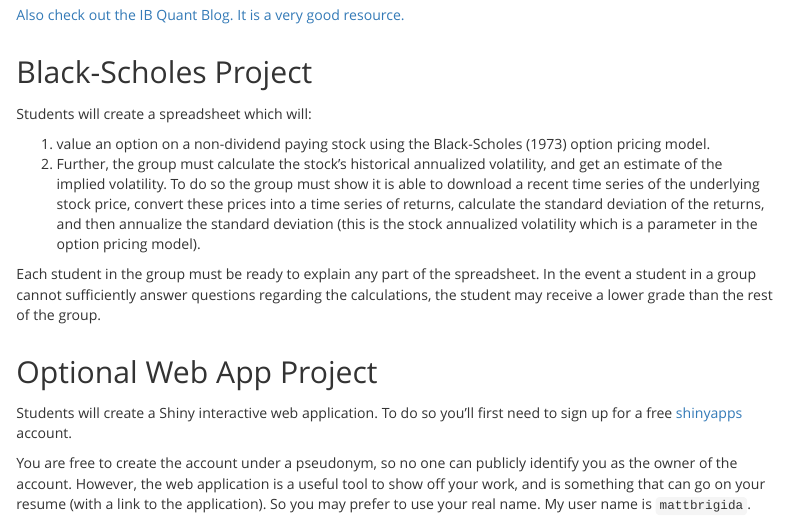
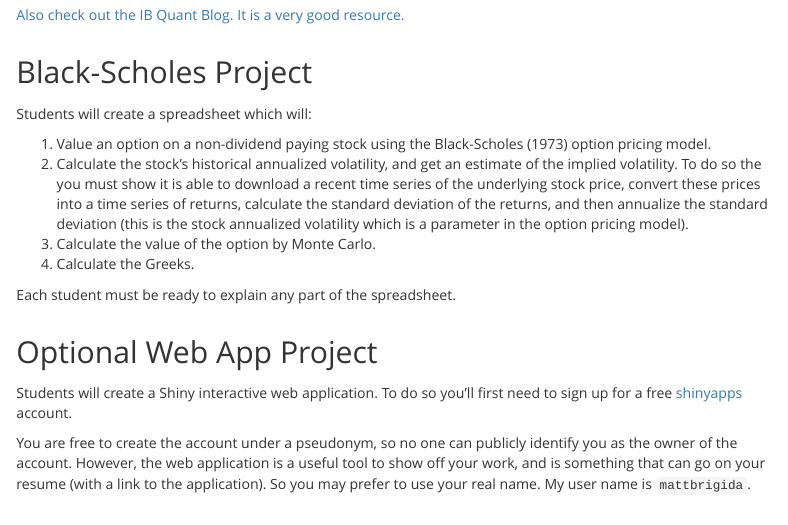
Before and after one commit to Matt-Brigida/FIN-332-syllabus, an R Markdown document (index.Rmd): the page in a window 1100 px wide, from 2720 px down. The pictures show the output file index.html that the author committed with the source, opened offline.

Commit message:
option project

```diff
--- a/index.Rmd
+++ b/index.Rmd
@@ -163,14 +163,13 @@ See [**here**](#brti) example of the data we can pull using our IB accounts.  Yo
 
 Students will create a spreadsheet which will:
 
-1.  value an option on a non-dividend paying stock using the Black-Scholes (1973) option pricing model.
-2.  Further, the group must calculate the stock's historical annualized volatility, and get an estimate of the implied volatility. To do so the group must show it is able to download a recent time series of the underlying stock price, convert these prices into a time series of returns, calculate the standard deviation of the returns, and then annualize the standard deviation (this is the stock annualized volatility which is a parameter in the option pricing model).
+1.  Value an option on a non-dividend paying stock using the Black-Scholes (1973) option pricing model.
+2.  Calculate the stock's historical annualized volatility, and get an estimate of the implied volatility. To do so the you must show it is able to download a recent time series of the underlying stock price, convert these prices into a time series of returns, calculate the standard deviation of the returns, and then annualize the standard deviation (this is the stock annualized volatility which is a parameter in the option pricing model).
+3.  Calculate the value of the option by Monte Carlo.
+4.  Calculate the Greeks.
 
+Each student must be ready to explain any part of the spreadsheet.
 
-
-Each student in the group must be ready to
-explain any part of the spreadsheet. In the event a student in a group cannot sufficiently answer
-questions regarding the calculations, the student may receive a lower grade than the rest of the group.
 
 ## Optional Web App Project
 
```
Also changed, not shown: index.html.
